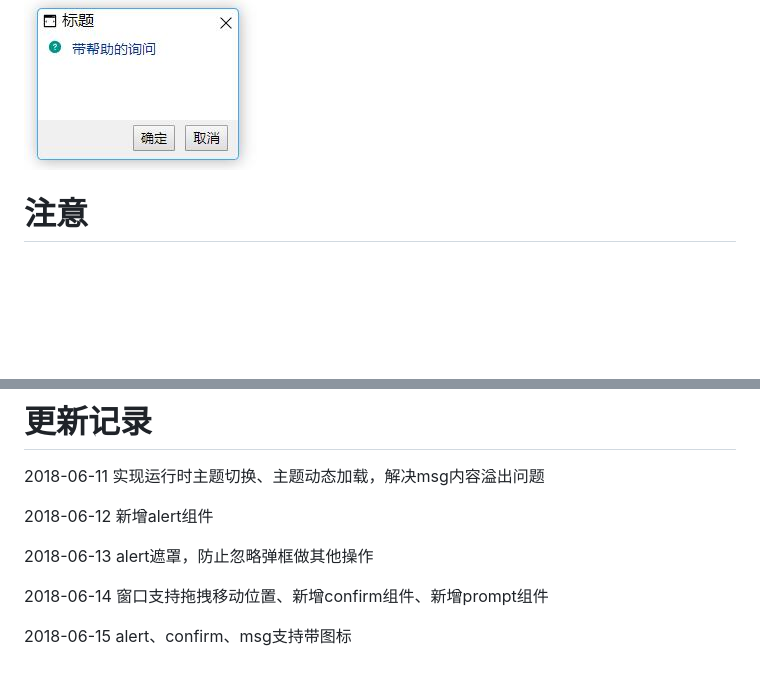
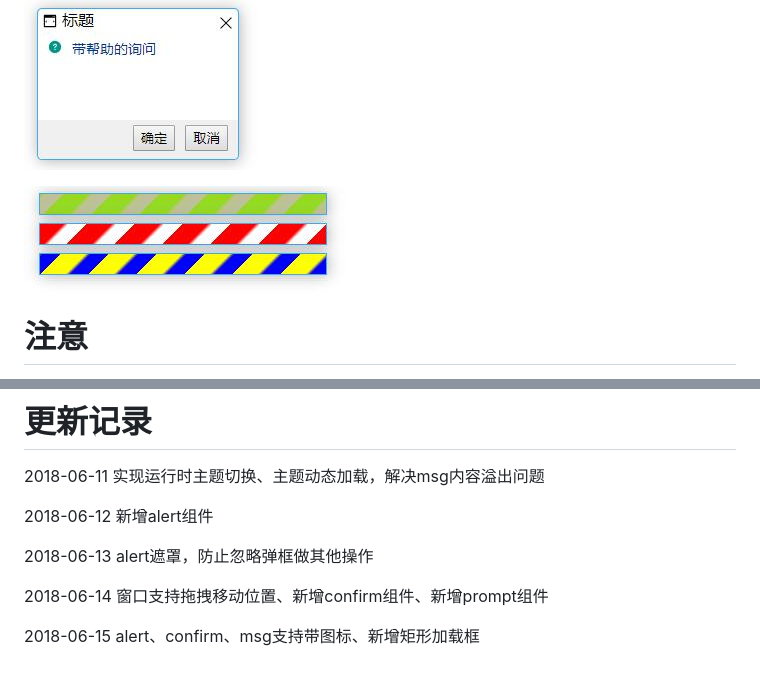
Before and after one commit to aoshiguchen/asgcjs, a Markdown page: README.md, 2 parts joined by grey strips. GitHub-like rendering; pictures changed too: img/14.jpg (added); blank space fills up the shorter version.

Commit message:
新增矩形加载框

```diff
--- a/README.md
+++ b/README.md
@@ -45,6 +45,7 @@ AsgcJS 一款面向前端的开发工具包。
 
 ![](img/13.jpg)
 
+![](img/14.jpg)
 
 # 注意
 
@@ -60,4 +61,4 @@ AsgcJS 一款面向前端的开发工具包。
 
 2018-06-14 窗口支持拖拽移动位置、新增confirm组件、新增prompt组件
 
-2018-06-15 alert、confirm、msg支持带图标
+2018-06-15 alert、confirm、msg支持带图标、新增矩形加载框
```
Also changed, not shown: 9 other files.
